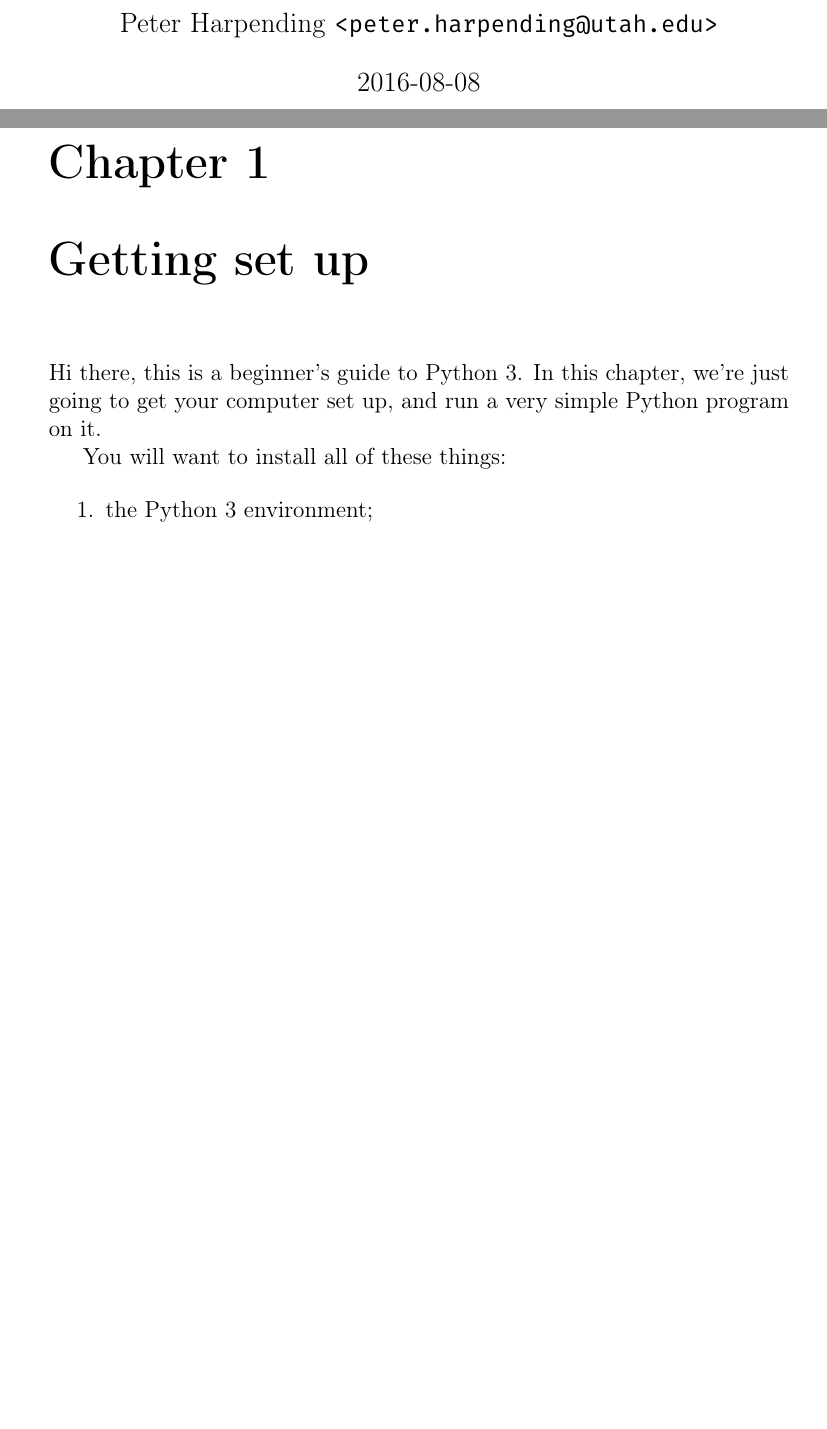
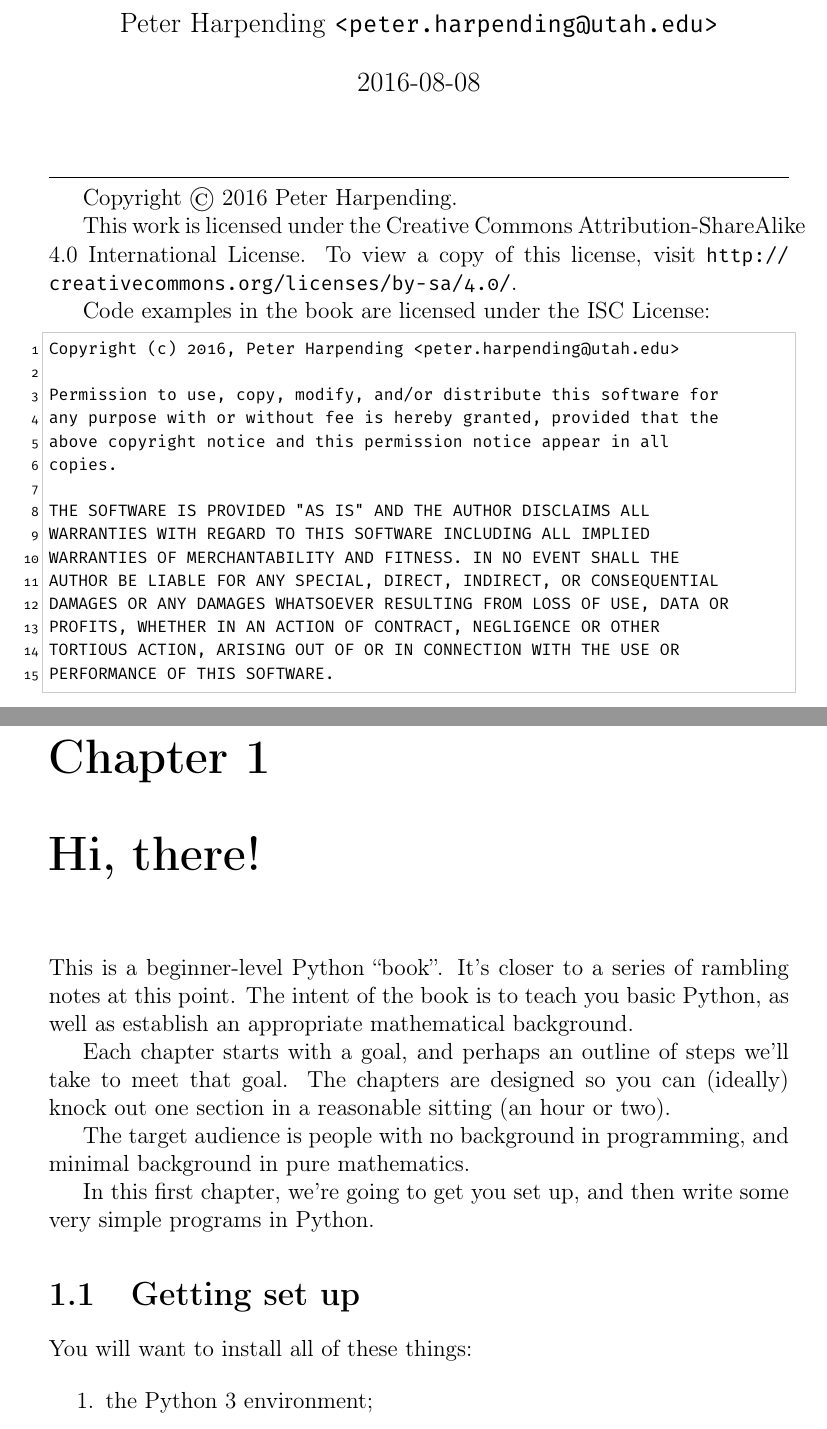
Before and after one commit to pharpend/pfn, a LaTeX book (pfs.tex, which reads chapters/01.tex): two parts of pages 1 and 2 of 10 before the commit and two parts of pages 1 and 3 of 12 after it, joined at a grey line, cut so that both start at the same text, the shorter picture padded with empty space. Compiled offline with pdfLaTeX.

Commit message:
Work on ch1

```diff
--- a/chapters/01.tex
+++ b/chapters/01.tex
@@ -1,8 +1,21 @@
-\chapter{Getting set up}
+\chapter{Hi, there!}
 
-Hi there, this is a beginner's guide to Python 3. In this chapter,
-we're just going to get your computer set up, and run a very simple
-Python program on it.
+This is a beginner-level Python ``book''. It's closer to a series of
+rambling notes at this point. The intent of the book is to teach you
+basic Python, as well as establish an appropriate mathematical
+background.
+
+Each chapter starts with a goal, and perhaps an outline of steps we'll
+take to meet that goal. The chapters are designed so you can (ideally)
+knock out one section in a reasonable sitting (an hour or two).
+
+The target audience is people with no background in programming, and
+minimal background in pure mathematics.
+
+In this first chapter, we're going to get you set up, and then write
+some very simple programs in Python.
+
+\section{Getting set up}
 
 You will want to install all of these things:
 
--- a/pfs.tex
+++ b/pfs.tex
@@ -85,6 +85,37 @@
 \author{Peter Harpending \texttt{<peter.harpending@utah.edu>}}
 \maketitle
 
+\noindent \hrulefill
+
+Copyright \copyright\ 2016 Peter Harpending.
+
+This work is licensed under the Creative Commons
+Attribution-ShareAlike 4.0 International License. To view a copy of
+this license, visit
+\url{http://creativecommons.org/licenses/by-sa/4.0/}.
+
+Code examples in the book are licensed under the ISC License:
+
+\begin{lstlisting}
+Copyright (c) 2016, Peter Harpending <peter.harpending@utah.edu>
+
+Permission to use, copy, modify, and/or distribute this software for
+any purpose with or without fee is hereby granted, provided that the
+above copyright notice and this permission notice appear in all
+copies.
+
+THE SOFTWARE IS PROVIDED "AS IS" AND THE AUTHOR DISCLAIMS ALL
+WARRANTIES WITH REGARD TO THIS SOFTWARE INCLUDING ALL IMPLIED
+WARRANTIES OF MERCHANTABILITY AND FITNESS. IN NO EVENT SHALL THE
+AUTHOR BE LIABLE FOR ANY SPECIAL, DIRECT, INDIRECT, OR CONSEQUENTIAL
+DAMAGES OR ANY DAMAGES WHATSOEVER RESULTING FROM LOSS OF USE, DATA OR
+PROFITS, WHETHER IN AN ACTION OF CONTRACT, NEGLIGENCE OR OTHER
+TORTIOUS ACTION, ARISING OUT OF OR IN CONNECTION WITH THE USE OR
+PERFORMANCE OF THIS SOFTWARE.
+\end{lstlisting}
+
+\noindent \hrulefill
+
 \tableofcontents
 \input{chapters/01.tex}
 \input{chapters/02.tex}
```
Also changed, not shown: chapters/01.tex (2 more changed lines).
